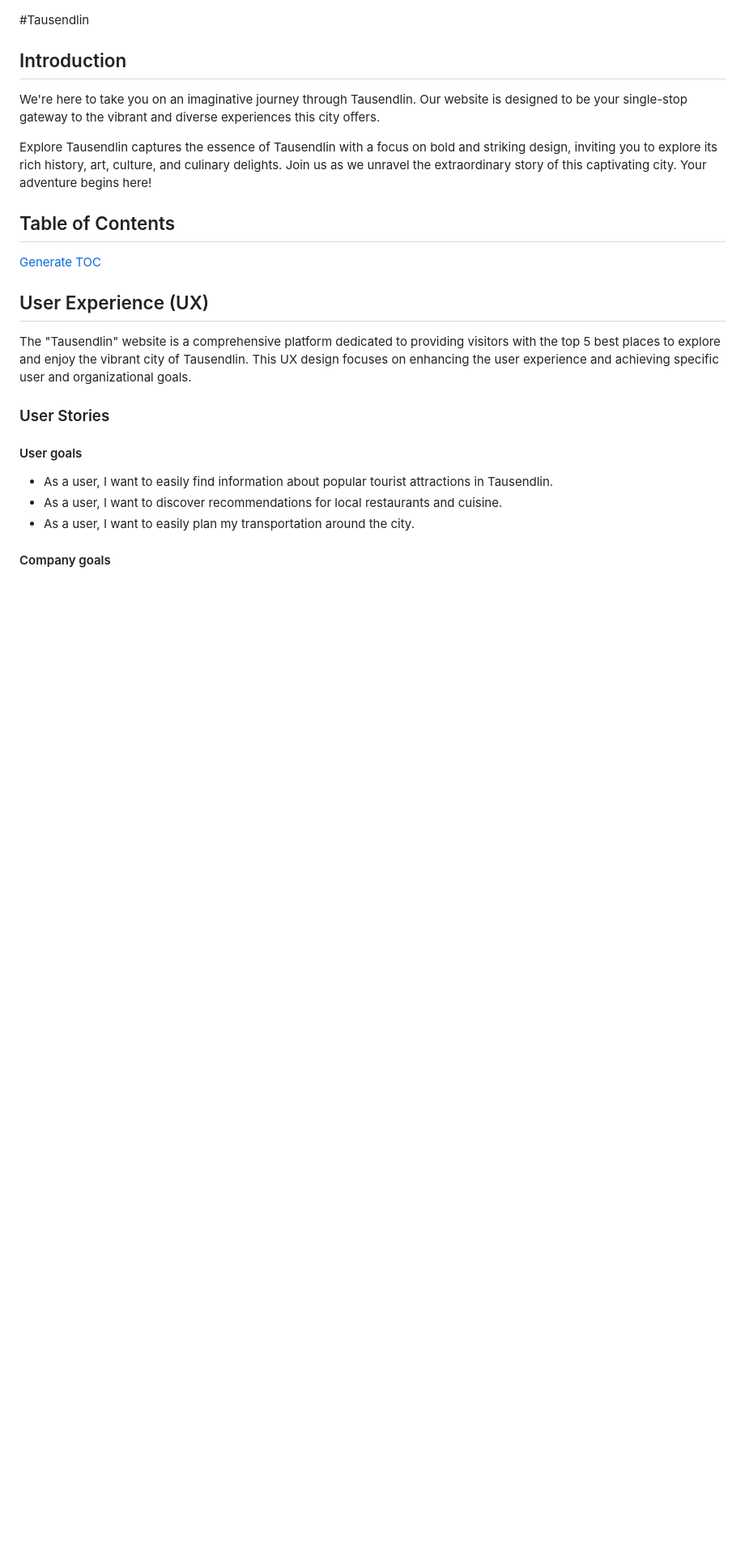
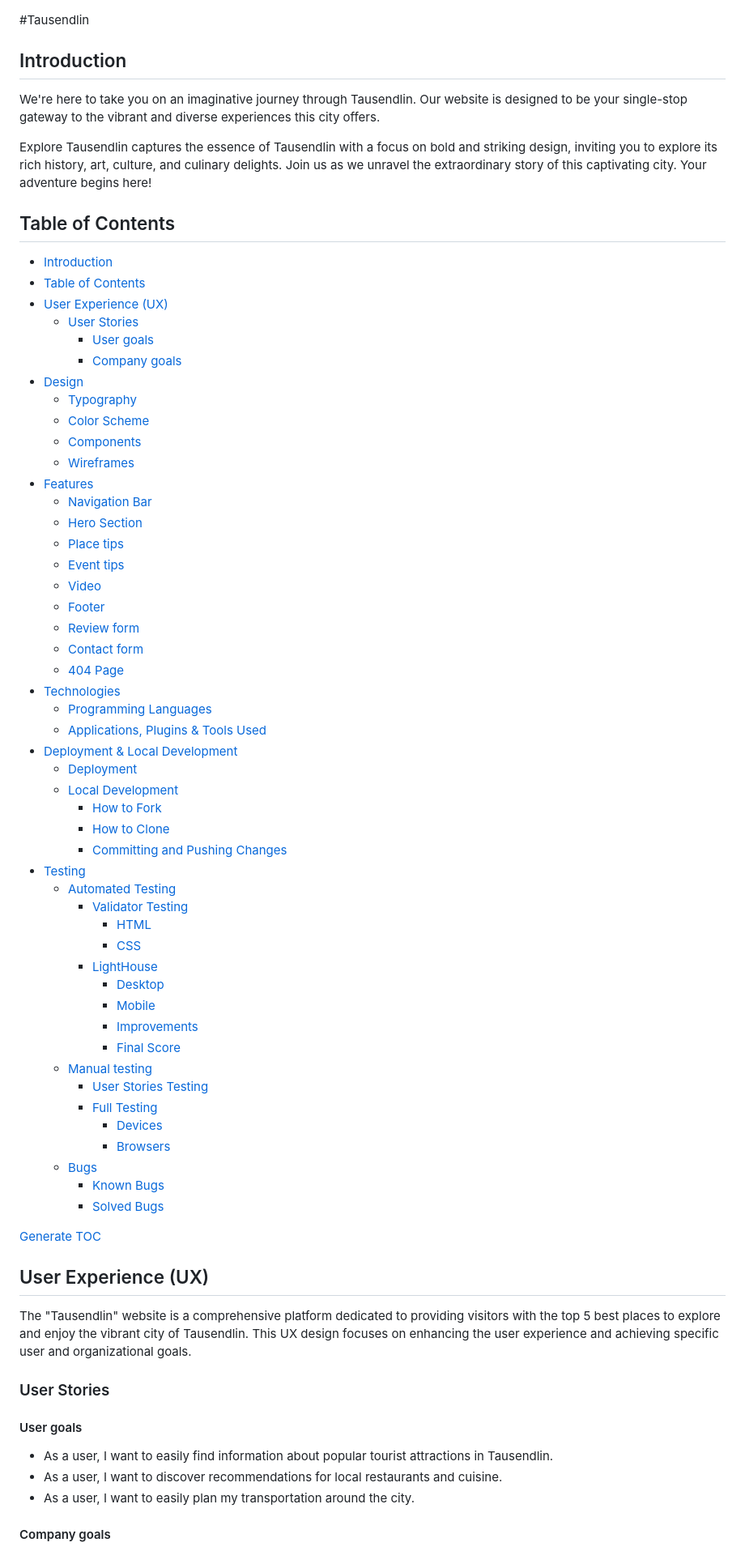
Before and after one commit to DavidTausend/tausendlin, a Markdown page: README.md, the part around the change. Shown at 81% size. GitHub-like rendering; blank space fills up the shorter version.

Commit message:
add table of contents

```diff
--- a/README.md
+++ b/README.md
@@ -8,6 +8,55 @@ We're here to take you on an imaginative journey through Tausendlin. Our website
 Explore Tausendlin captures the essence of Tausendlin with a focus on bold and striking design, inviting you to explore its rich history, art, culture, and culinary delights. Join us as we unravel the extraordinary story of this captivating city. Your adventure begins here!
 
 ## Table of Contents
+
+- [Introduction](#introduction)
+- [Table of Contents](#table-of-contents)
+- [User Experience (UX)](#user-experience--ux-)
+  * [User Stories](#user-stories)
+    + [User goals](#user-goals)
+    + [Company goals](#company-goals)
+- [Design](#design)
+  * [Typography](#typography)
+  * [Color Scheme](#color-scheme)
+  * [Components](#components)
+  * [Wireframes](#wireframes)
+- [Features](#features)
+  * [Navigation Bar](#navigation-bar)
+  * [Hero Section](#hero-section)
+  * [Place tips](#place-tips)
+  * [Event tips](#event-tips)
+  * [Video](#video)
+  * [Footer](#footer)
+  * [Review form](#review-form)
+  * [Contact form](#contact-form)
+  * [404 Page](#404-page)
+- [Technologies](#technologies)
+  * [Programming Languages](#programming-languages)
+  * [Applications, Plugins & Tools Used](#applications--plugins---tools-used)
+- [Deployment & Local Development](#deployment---local-development)
+  * [Deployment](#deployment)
+  * [Local Development](#local-development)
+    + [How to Fork](#how-to-fork)
+    + [How to Clone](#how-to-clone)
+    + [Committing and Pushing Changes](#committing-and-pushing-changes)
+- [Testing](#testing)
+  * [Automated Testing](#automated-testing)
+    + [Validator Testing](#validator-testing)
+      - [HTML](#html)
+      - [CSS](#css)
+    + [LightHouse](#lighthouse)
+      - [Desktop](#desktop)
+      - [Mobile](#mobile)
+      - [Improvements](#improvements)
+      - [Final Score](#final-score)
+  * [Manual testing](#manual-testing)
+    + [User Stories Testing](#user-stories-testing)
+    + [Full Testing](#full-testing)
+      - [Devices](#devices)
+      - [Browsers](#browsers)
+  * [Bugs](#bugs)
+    + [Known Bugs](#known-bugs)
+    + [Solved Bugs](#solved-bugs)
 
 [Generate TOC](https://ecotrust-canada.github.io/markdown-toc/)
 
```
